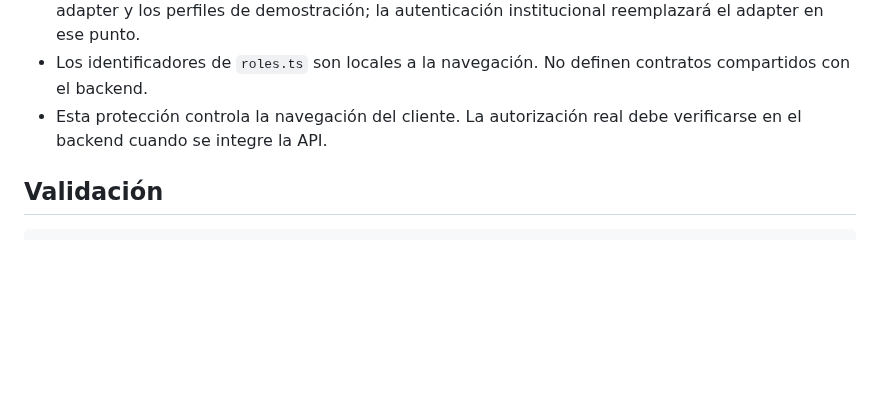
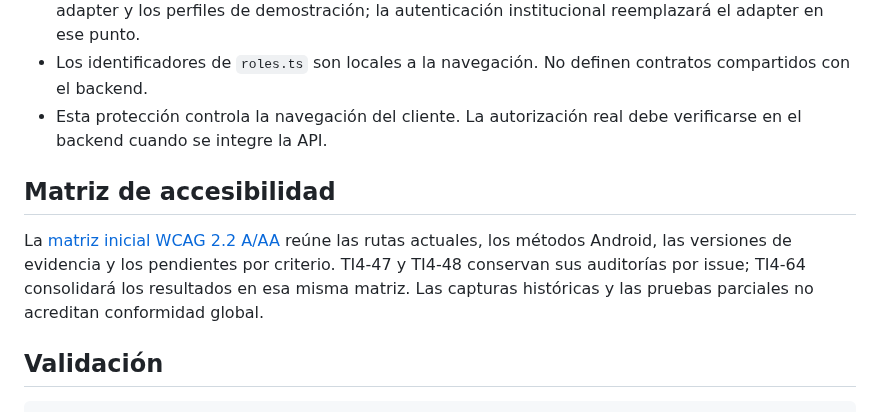
Before and after one commit to FernandoValdes01/ceretime, a Markdown page: apps/mobile/README.md, the part around the change. Rendered like a GitHub page; blank space fills up the shorter version.

Commit message:
docs(mobile): define matriz WCAG A/AA por pantalla

```diff
--- a/apps/mobile/README.md
+++ b/apps/mobile/README.md
@@ -67,6 +67,10 @@ Los grupos entre paréntesis no aparecen en la URL. `Stack.Protected` protege la
 - TI4-7 ya integra el selector y el proveedor de sesión simulados. El punto de composición inyecta el adapter y los perfiles de demostración; la autenticación institucional reemplazará el adapter en ese punto.
 - Los identificadores de `roles.ts` son locales a la navegación. No definen contratos compartidos con el backend.
 - Esta protección controla la navegación del cliente. La autorización real debe verificarse en el backend cuando se integre la API.
+
+## Matriz de accesibilidad
+
+La [matriz inicial WCAG 2.2 A/AA](./docs/accessibility/wcag-matrix.md) reúne las rutas actuales, los métodos Android, las versiones de evidencia y los pendientes por criterio. TI4-47 y TI4-48 conservan sus auditorías por issue; TI4-64 consolidará los resultados en esa misma matriz. Las capturas históricas y las pruebas parciales no acreditan conformidad global.
 
 ## Validación
 
```
Also changed, not shown: 1 other file.
